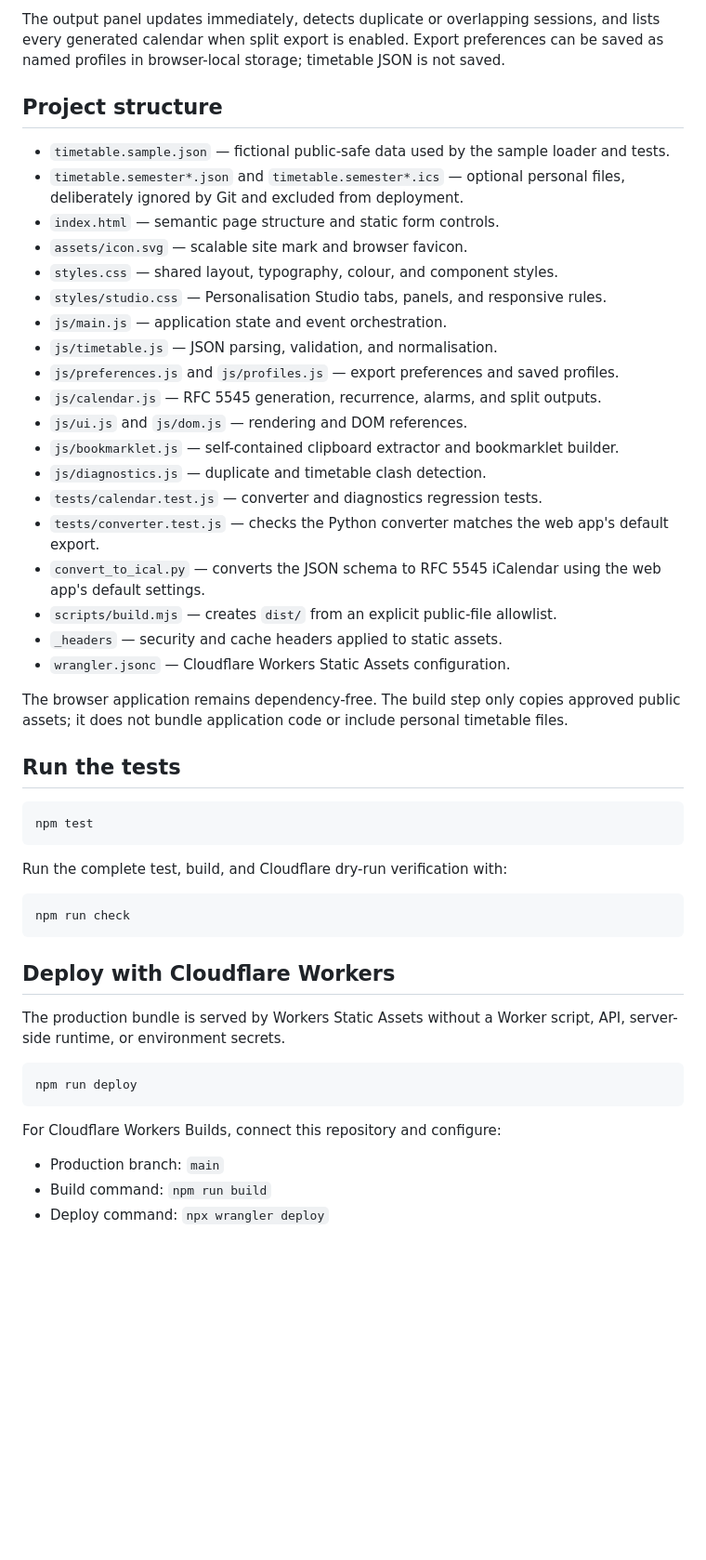
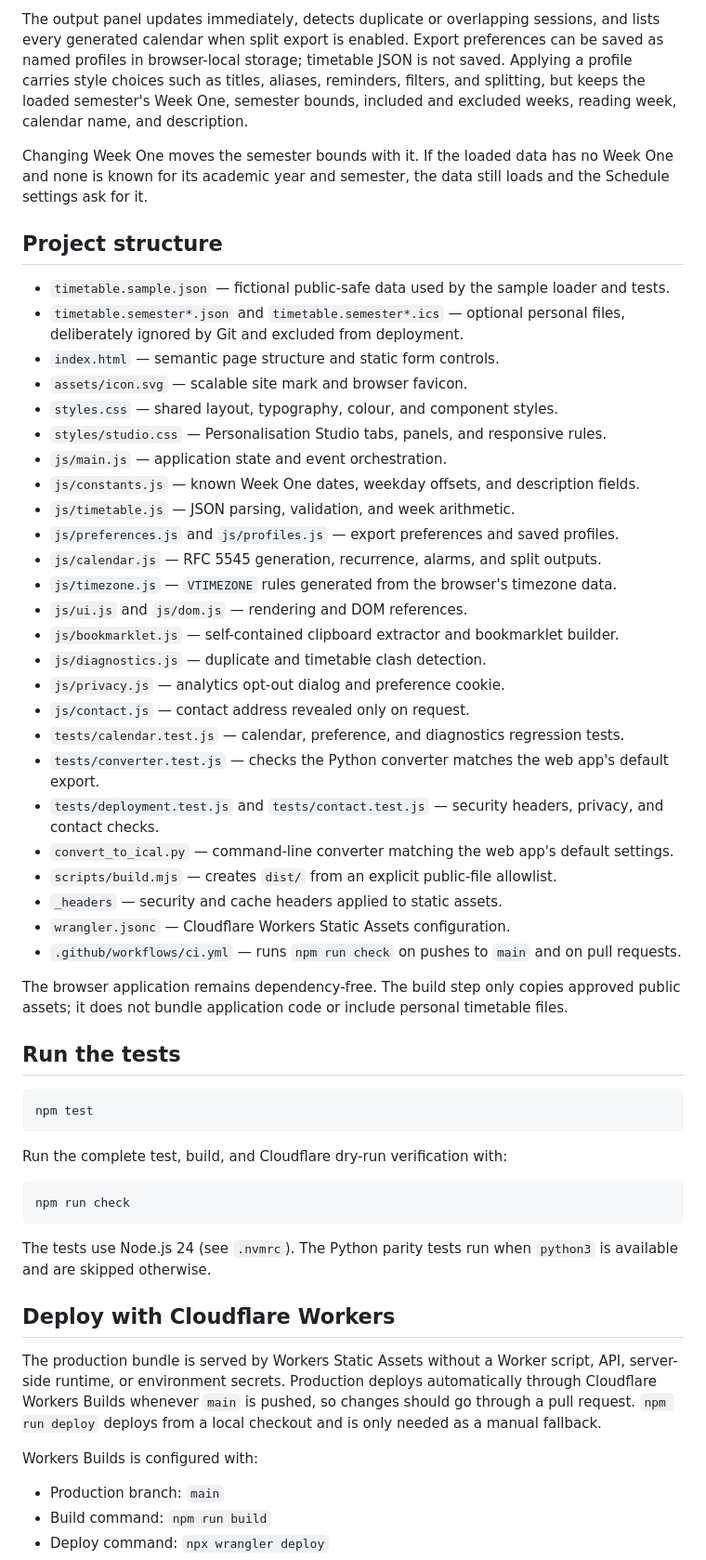
Before and after one commit to GeniusLv2006/uol-timetables, a Markdown page: README.md, the part around one of its changes. Shown at 93% size. Rendered like a GitHub page; blank space fills up the shorter version.

````diff
--- a/README.md
+++ b/README.md
@@ -35,6 +35,13 @@ instead of one long settings form:
 The output panel updates immediately, detects duplicate or overlapping sessions,
 and lists every generated calendar when split export is enabled. Export preferences
 can be saved as named profiles in browser-local storage; timetable JSON is not saved.
+Applying a profile carries style choices such as titles, aliases, reminders,
+filters, and splitting, but keeps the loaded semester's Week One, semester bounds,
+included and excluded weeks, reading week, calendar name, and description.
+
+Changing Week One moves the semester bounds with it. If the loaded data has no
+Week One and none is known for its academic year and semester, the data still
+loads and the Schedule settings ask for it.
 
 ## Project structure
 
@@ -46,18 +53,24 @@ can be saved as named profiles in browser-local storage; timetable JSON is not s
 - `styles.css` — shared layout, typography, colour, and component styles.
 - `styles/studio.css` — Personalisation Studio tabs, panels, and responsive rules.
 - `js/main.js` — application state and event orchestration.
-- `js/timetable.js` — JSON parsing, validation, and normalisation.
+- `js/constants.js` — known Week One dates, weekday offsets, and description fields.
+- `js/timetable.js` — JSON parsing, validation, and week arithmetic.
 - `js/preferences.js` and `js/profiles.js` — export preferences and saved profiles.
 - `js/calendar.js` — RFC 5545 generation, recurrence, alarms, and split outputs.
+- `js/timezone.js` — `VTIMEZONE` rules generated from the browser's timezone data.
 - `js/ui.js` and `js/dom.js` — rendering and DOM references.
 - `js/bookmarklet.js` — self-contained clipboard extractor and bookmarklet builder.
 - `js/diagnostics.js` — duplicate and timetable clash detection.
-- `tests/calendar.test.js` — converter and diagnostics regression tests.
+- `js/privacy.js` — analytics opt-out dialog and preference cookie.
+- `js/contact.js` — contact address revealed only on request.
+- `tests/calendar.test.js` — calendar, preference, and diagnostics regression tests.
 - `tests/converter.test.js` — checks the Python converter matches the web app's default export.
-- `convert_to_ical.py` — converts the JSON schema to RFC 5545 iCalendar using the web app's default settings.
+- `tests/deployment.test.js` and `tests/contact.test.js` — security headers, privacy, and contact checks.
+- `convert_to_ical.py` — command-line converter matching the web app's default settings.
 - `scripts/build.mjs` — creates `dist/` from an explicit public-file allowlist.
 - `_headers` — security and cache headers applied to static assets.
 - `wrangler.jsonc` — Cloudflare Workers Static Assets configuration.
+- `.github/workflows/ci.yml` — runs `npm run check` on pushes to `main` and on pull requests.
 
 The browser application remains dependency-free. The build step only copies approved
 public assets; it does not bundle application code or include personal timetable files.
@@ -74,16 +87,18 @@ Run the complete test, build, and Cloudflare dry-run verification with:
 npm run check
 ```
 
+The tests use Node.js 24 (see `.nvmrc`). The Python parity tests run when
+`python3` is available and are skipped otherwise.
+
 ## Deploy with Cloudflare Workers
 
 The production bundle is served by Workers Static Assets without a Worker script,
-API, server-side runtime, or environment secrets.
+API, server-side runtime, or environment secrets. Production deploys automatically
+through Cloudflare Workers Builds whenever `main` is pushed, so changes should go
+through a pull request. `npm run deploy` deploys from a local checkout and is only
+needed as a manual fallback.
 
-```bash
-npm run deploy
-```
-
-For Cloudflare Workers Builds, connect this repository and configure:
+Workers Builds is configured with:
 
 - Production branch: `main`
 - Build command: `npm run build`
````
Also changed, not shown: other parts of README.md (+36 -5 lines).
